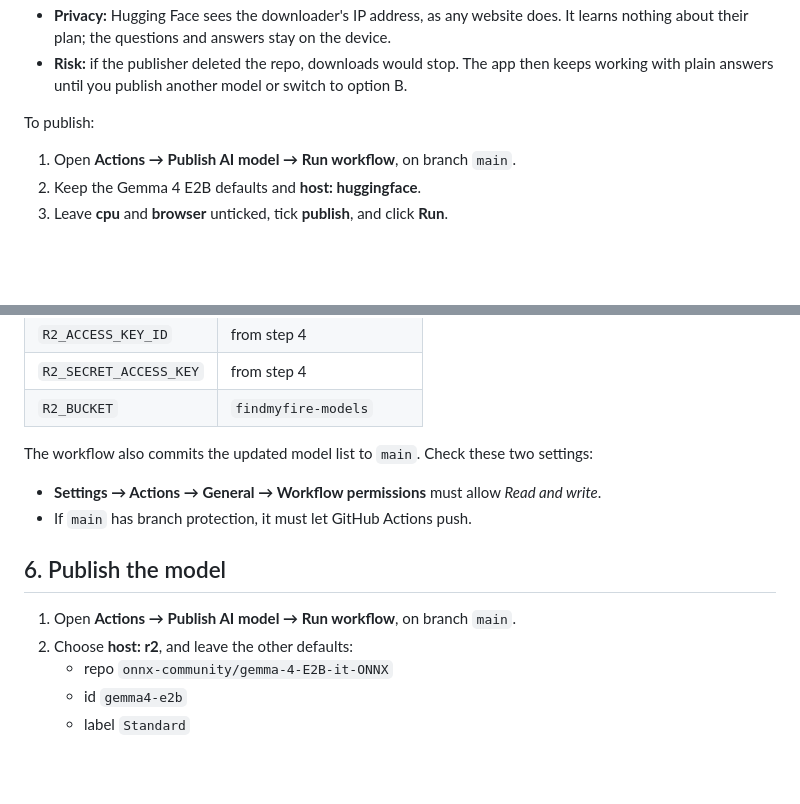
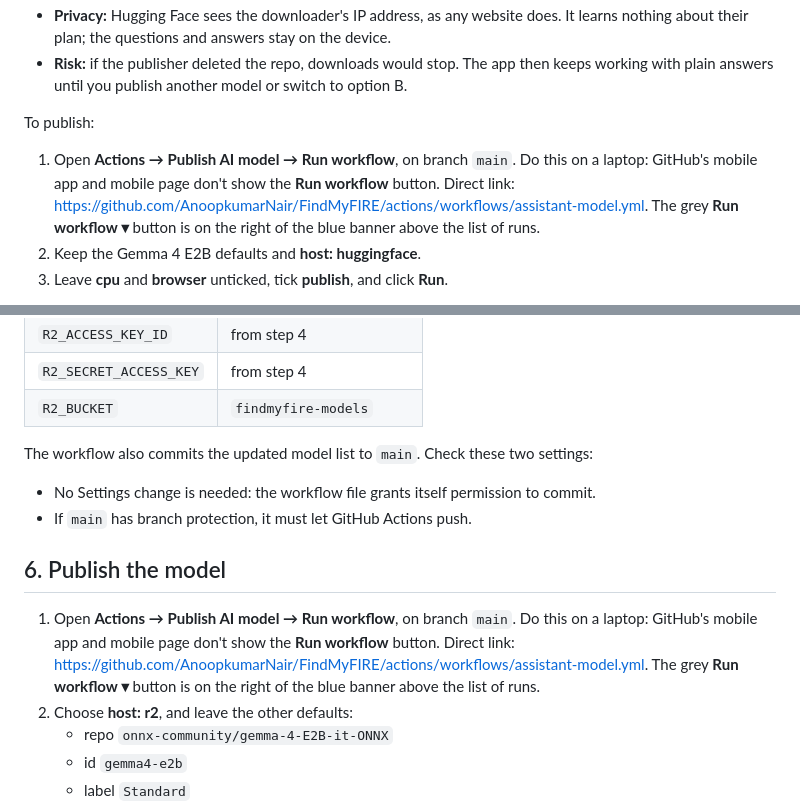
Before and after one commit to AnoopkumarNair/FindMyFIRE, a Markdown page: docs/hosting-the-ai-model.md, 2 parts joined by grey strips. Rendered like a GitHub page; blank space fills up the shorter version.

Commit message:
Hosting guide: no permissions change needed; run the workflow from a laptop (direct link)
Co-Authored-By: Claude Opus 5.5 <noreply@anthropic.com>
Claude-Session: https://claude.ai/code/session_01GNC4eg731fpY7211LfkbqD

```diff
--- a/docs/hosting-the-ai-model.md
+++ b/docs/hosting-the-ai-model.md
@@ -11,7 +11,7 @@ Browsers download the model from its publisher's Hugging Face repo, pinned to on
 - **Risk:** if the publisher deleted the repo, downloads would stop. The app then keeps working with plain answers until you publish another model or switch to option B.
 
 To publish:
-1. Open **Actions → Publish AI model → Run workflow**, on branch `main`.
+1. Open **Actions → Publish AI model → Run workflow**, on branch `main`. Do this on a laptop: GitHub's mobile app and mobile page don't show the **Run workflow** button. Direct link: <https://github.com/AnoopkumarNair/FindMyFIRE/actions/workflows/assistant-model.yml>. The grey **Run workflow ▾** button is on the right of the blue banner above the list of runs.
 2. Keep the Gemma 4 E2B defaults and **host: huggingface**.
 3. Leave **cpu** and **browser** unticked, tick **publish**, and click **Run**.
 
@@ -72,11 +72,11 @@ In the repo, open **Settings → Secrets and variables → Actions → New repos
 | `R2_BUCKET` | `findmyfire-models` |
 
 The workflow also commits the updated model list to `main`. Check these two settings:
-- **Settings → Actions → General → Workflow permissions** must allow *Read and write*.
+- No Settings change is needed: the workflow file grants itself permission to commit.
 - If `main` has branch protection, it must let GitHub Actions push.
 
 ## 6. Publish the model
-1. Open **Actions → Publish AI model → Run workflow**, on branch `main`.
+1. Open **Actions → Publish AI model → Run workflow**, on branch `main`. Do this on a laptop: GitHub's mobile app and mobile page don't show the **Run workflow** button. Direct link: <https://github.com/AnoopkumarNair/FindMyFIRE/actions/workflows/assistant-model.yml>. The grey **Run workflow ▾** button is on the right of the blue banner above the list of runs.
 2. Choose **host: r2**, and leave the other defaults:
    - repo `onnx-community/gemma-4-E2B-it-ONNX`
    - id `gemma4-e2b`
```
